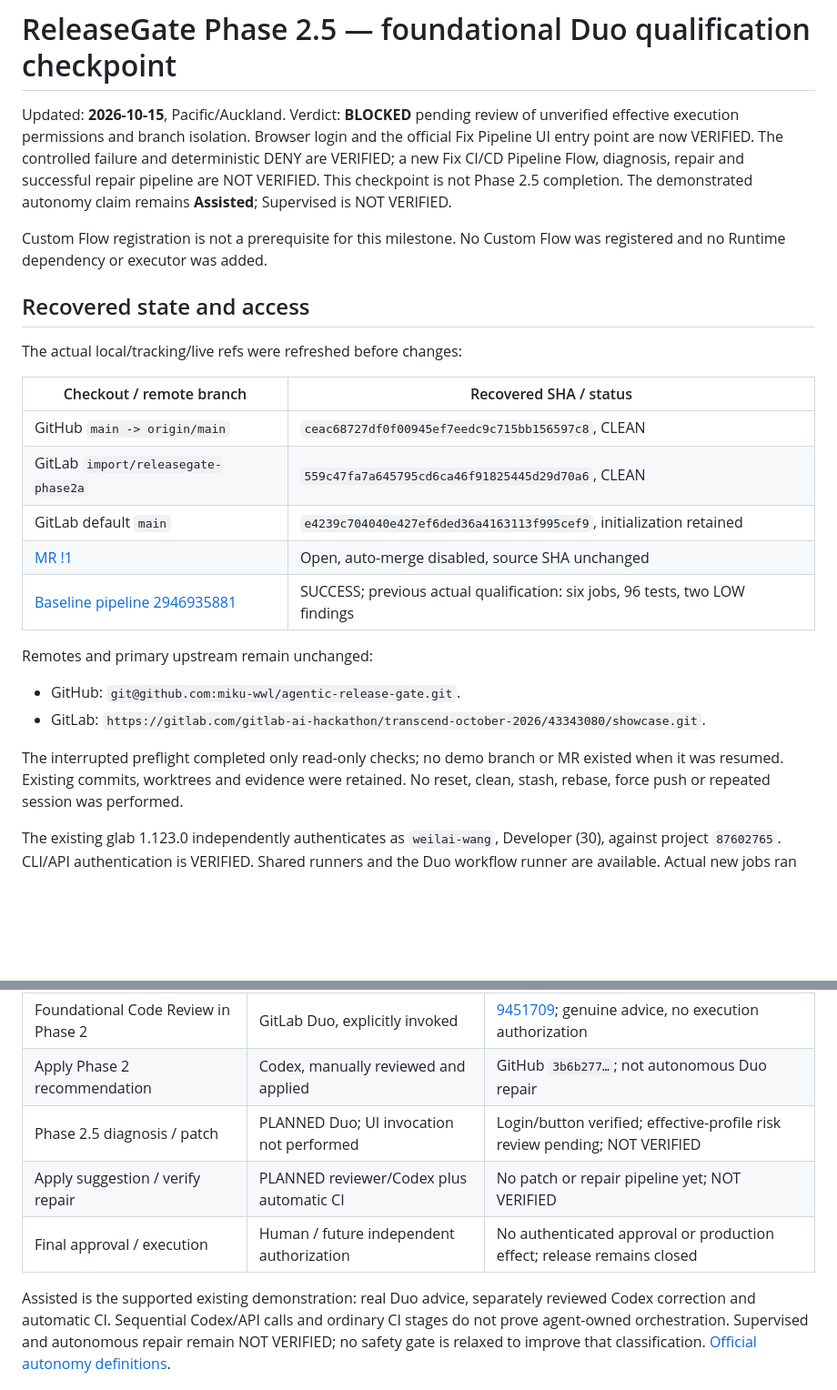
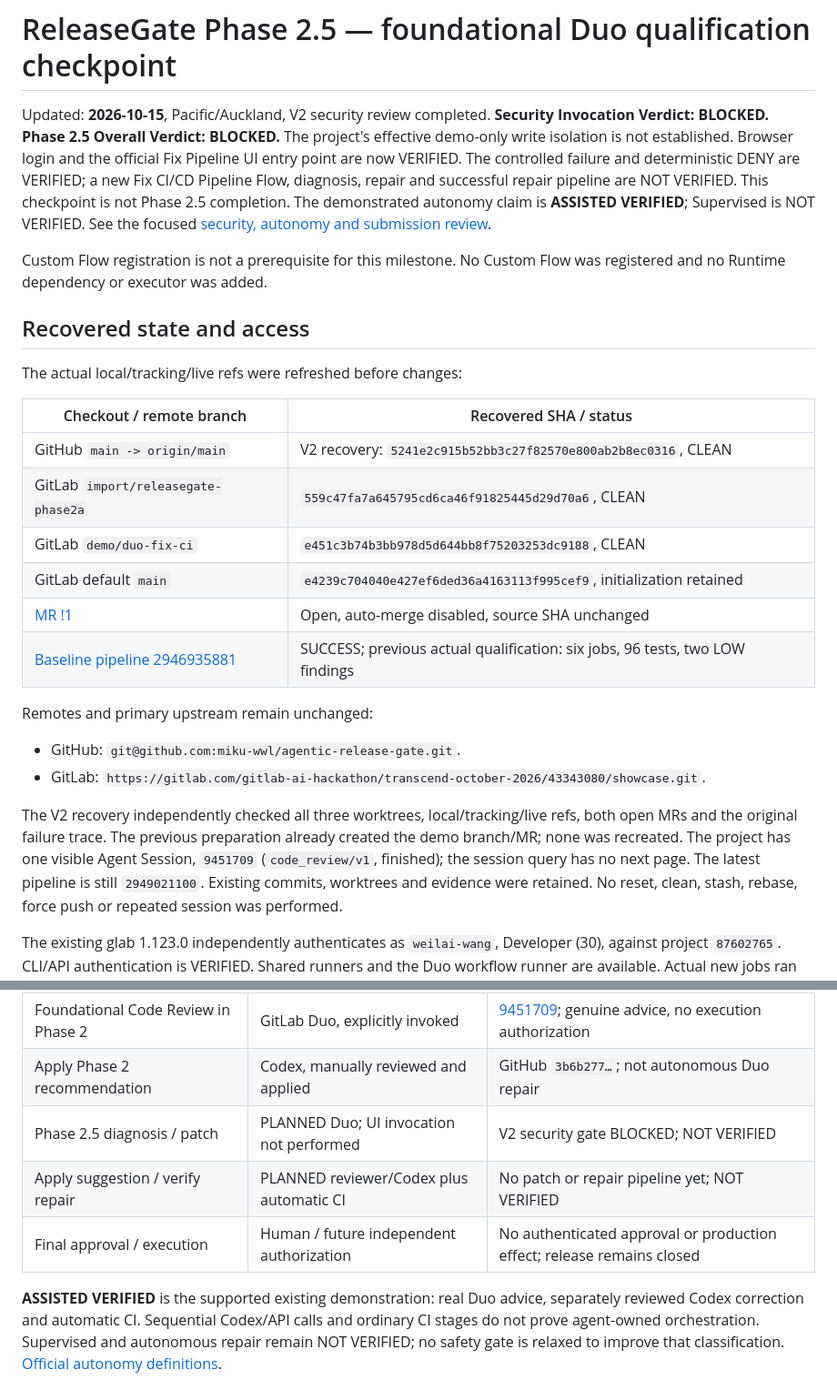
Before and after one commit to miku-wwl/agentic-release-gate, a Markdown page: docs/phase2.5-foundational-duo-handoff.md, 2 parts joined by grey strips. Shown at 91% size. Rendered like a GitHub page; blank space fills up the shorter version.

```diff
--- a/docs/phase2.5-foundational-duo-handoff.md
+++ b/docs/phase2.5-foundational-duo-handoff.md
@@ -1,12 +1,14 @@
 # ReleaseGate Phase 2.5 — foundational Duo qualification checkpoint
 
-Updated: **2026-10-15**, Pacific/Auckland. Verdict: **BLOCKED** pending review of
-unverified effective execution permissions and branch isolation. Browser login and
+Updated: **2026-10-15**, Pacific/Auckland, V2 security review completed.
+**Security Invocation Verdict: BLOCKED. Phase 2.5 Overall Verdict: BLOCKED.**
+The project's effective demo-only write isolation is not established. Browser login and
 the official Fix Pipeline UI entry point are now VERIFIED. The controlled failure
 and deterministic DENY are VERIFIED; a new
 Fix CI/CD Pipeline Flow, diagnosis, repair and successful repair pipeline are NOT
 VERIFIED. This checkpoint is not Phase 2.5 completion. The demonstrated autonomy
-claim remains **Assisted**; Supervised is NOT VERIFIED.
+claim is **ASSISTED VERIFIED**; Supervised is NOT VERIFIED. See the focused
+[security, autonomy and submission review](phase2.5-security-and-autonomy-review.md).
 
 Custom Flow registration is not a prerequisite for this milestone. No Custom Flow
 was registered and no Runtime dependency or executor was added.
@@ -17,8 +19,9 @@ The actual local/tracking/live refs were refreshed before changes:
 
 | Checkout / remote branch | Recovered SHA / status |
 |---|---|
-| GitHub `main -> origin/main` | `ceac68727df0f00945ef7eedc9c715bb156597c8`, CLEAN |
+| GitHub `main -> origin/main` | V2 recovery: `5241e2c915b52bb3c27f82570e800ab2b8ec0316`, CLEAN |
 | GitLab `import/releasegate-phase2a` | `559c47fa7a645795cd6ca46f91825445d29d70a6`, CLEAN |
+| GitLab `demo/duo-fix-ci` | `e451c3b74b3bb978d5d644bb8f75203253dc9188`, CLEAN |
 | GitLab default `main` | `e4239c704040e427ef6ded36a4163113f995cef9`, initialization retained |
 | [MR !1](https://gitlab.com/gitlab-ai-hackathon/transcend-october-2026/43343080/showcase/-/merge_requests/1) | Open, auto-merge disabled, source SHA unchanged |
 | [Baseline pipeline 2946935881](https://gitlab.com/gitlab-ai-hackathon/transcend-october-2026/43343080/showcase/-/pipelines/2946935881) | SUCCESS; previous actual qualification: six jobs, 96 tests, two LOW findings |
@@ -28,8 +31,11 @@ Remotes and primary upstream remain unchanged:
 - GitHub: `git@github.com:miku-wwl/agentic-release-gate.git`.
 - GitLab: `https://gitlab.com/gitlab-ai-hackathon/transcend-october-2026/43343080/showcase.git`.
 
-The interrupted preflight completed only read-only checks; no demo branch or MR
-existed when it was resumed. Existing commits, worktrees and evidence were retained.
+The V2 recovery independently checked all three worktrees, local/tracking/live refs,
+both open MRs and the original failure trace. The previous preparation already
+created the demo branch/MR; none was recreated. The project has one visible Agent
+Session, `9451709` (`code_review/v1`, finished); the session query has no next page.
+The latest pipeline is still `2949021100`. Existing commits, worktrees and evidence were retained.
 No reset, clean, stash, rebase, force push or repeated session was performed.
 
 The existing glab 1.123.0 independently authenticates as `weilai-wang`, Developer
@@ -183,11 +207,11 @@ tests, scan, exact-SHA evidence, deterministic decision and final human boundary
 | Reject missing required evidence | ReleaseGate in CI, automatic | DENY before any final release approval; policy artifacts above |
 | Foundational Code Review in Phase 2 | GitLab Duo, explicitly invoked | [9451709](https://gitlab.com/gitlab-ai-hackathon/transcend-october-2026/43343080/showcase/-/automate/agent-sessions/9451709); genuine advice, no execution authorization |
 | Apply Phase 2 recommendation | Codex, manually reviewed and applied | GitHub `3b6b277…`; not autonomous Duo repair |
-| Phase 2.5 diagnosis / patch | PLANNED Duo; UI invocation not performed | Login/button verified; effective-profile risk review pending; NOT VERIFIED |
+| Phase 2.5 diagnosis / patch | PLANNED Duo; UI invocation not performed | V2 security gate BLOCKED; NOT VERIFIED |
 | Apply suggestion / verify repair | PLANNED reviewer/Codex plus automatic CI | No patch or repair pipeline yet; NOT VERIFIED |
 | Final approval / execution | Human / future independent authorization | No authenticated approval or production effect; release remains closed |
 
-Assisted is the supported existing demonstration: real Duo advice, separately
+**ASSISTED VERIFIED** is the supported existing demonstration: real Duo advice, separately
 reviewed Codex correction and automatic CI. Sequential Codex/API calls and ordinary
 CI stages do not prove agent-owned orchestration. Supervised and autonomous repair
 remain NOT VERIFIED; no safety gate is relaxed to improve that classification.
```
Also changed, not shown: other parts of docs/phase2.5-foundational-duo-handoff.md (+45 -20 lines), README.md (+4 -2 lines), docs/phase2.5-security-and-autonomy-review.md (added, +302 -0 lines).
